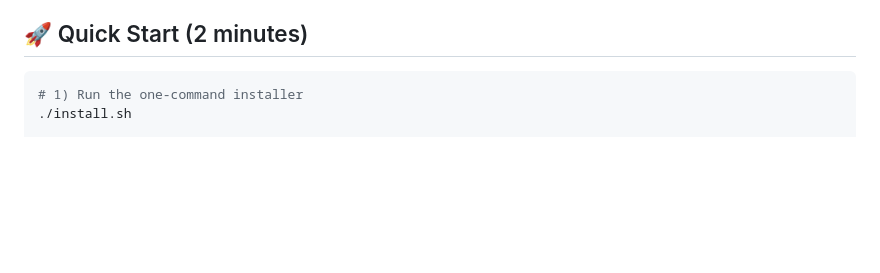
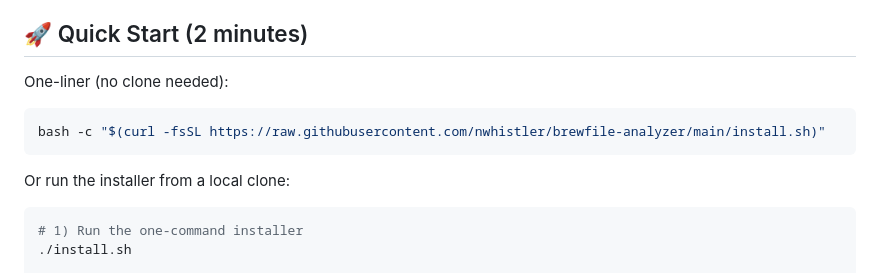
Before and after one commit to nwhistler/brewfile-analyzer, a Markdown page: README.md, the part around one of its changes. GitHub-like rendering; blank space fills up the shorter version.

Commit message:
docs: add download links and one-liner installer to README

````diff
--- a/README.md
+++ b/README.md
@@ -11,6 +13,13 @@ Beautiful, editable documentation for your Homebrew setup — powered by a fast
 - 🧱 Zero external services required; optional AI providers supported
 
 ## 🚀 Quick Start (2 minutes)
+
+One-liner (no clone needed):
+```bash
+bash -c "$(curl -fsSL https://raw.githubusercontent.com/nwhistler/brewfile-analyzer/main/install.sh)"
+```
+
+Or run the installer from a local clone:
 ```bash
 # 1) Run the one-command installer
 ./install.sh
````
Also changed, not shown: other parts of README.md (+2 -0 lines).
